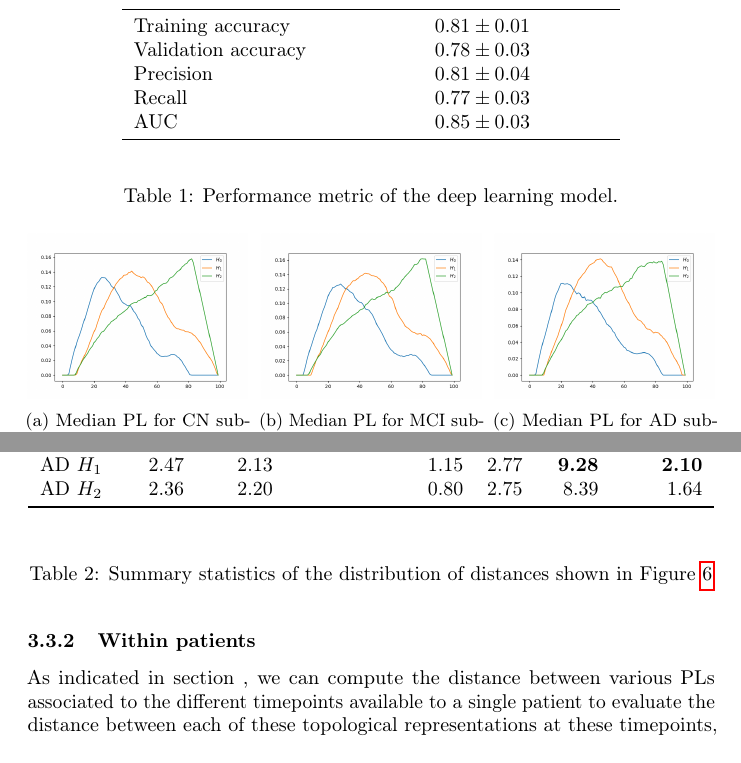
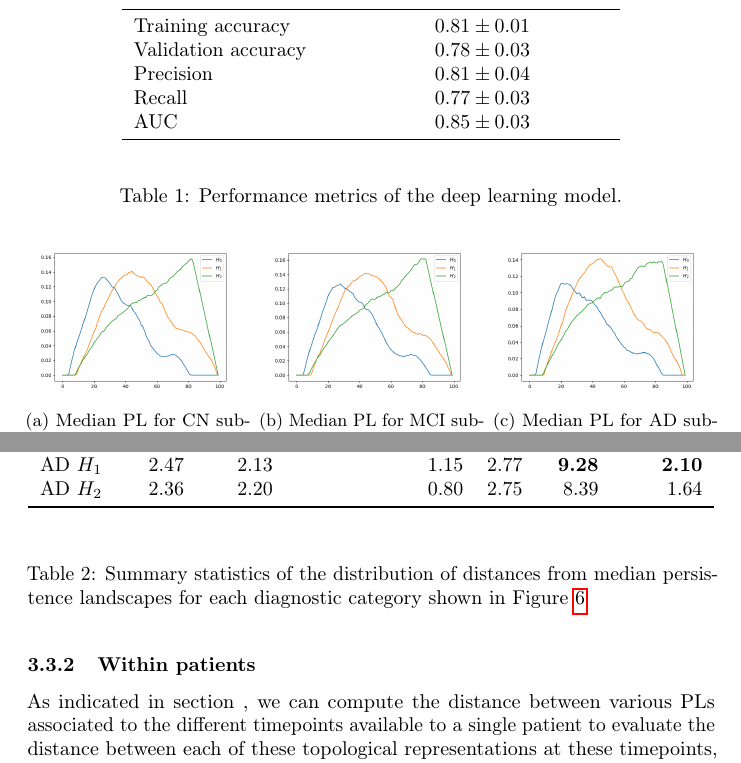
Before and after one commit to pjhartout/TDA_ADNI_MLCB, a LaTeX paper (report/report_lab_rotation.tex): two parts of pages 9 and 11 of 19, joined at a grey line, cut so that both start at the same text. Compiled offline with pdfLaTeX; a LaTeX package or settings file that is missing is left out.

Commit message:
:pencil: small edits

```diff
--- a/report/report_lab_rotation.tex
+++ b/report/report_lab_rotation.tex
@@ -260,7 +260,7 @@ In this report, we trained the deep learning model three times on three differen
     \bottomrule
     \vspace{1pt}
   \end{tabular}
-  \caption{Performance metric of the deep learning model.}
+  \caption{Performance metrics of the deep learning model.}
   \label{tab:performance}
 \end{table}
 
@@ -351,7 +351,7 @@ AD $H_2$ & 2.36 & 2.20 & 0.80 & 2.75 & 8.39 & 1.64 \\
   \bottomrule
   \vspace{6pt}
 \end{tabular}
-\caption{Summary statistics of the distribution of distances shown in Figure \ref{fig:displots_median_pl}}
+\caption{Summary statistics of the distribution of distances from median persistence landscapes for each diagnostic category shown in Figure \ref{fig:displots_median_pl}}
 \label{tab:stats_median_pl}
 \end{table}
 
```
Also changed, not shown: report/report_lab_rotation.pdf.
